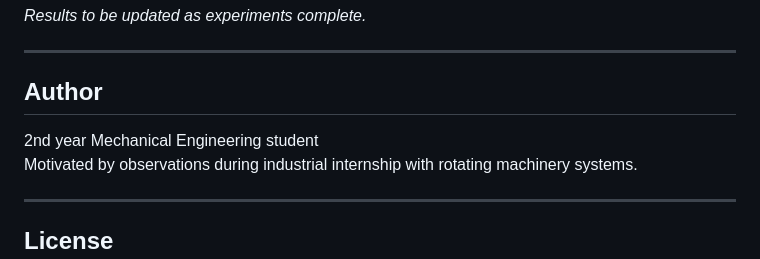
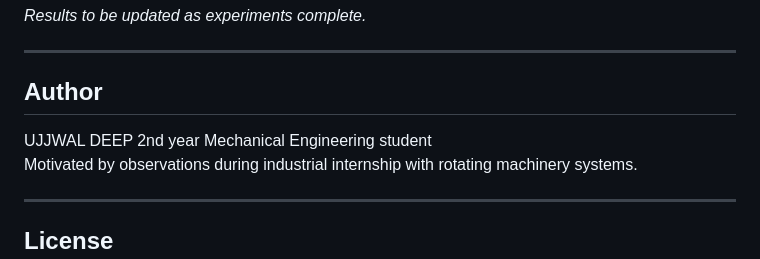
Before and after one commit to ujjwal77771/physics-informed-digital-twin, a Markdown page: README.md, the part around the change. GitHub-like rendering.

```diff
--- a/README.md
+++ b/README.md
@@ -203,7 +203,7 @@ physics-informed-digital-twin/
 ---
 
 ## Author
-
+UJJWAL DEEP
 2nd year Mechanical Engineering student
 Motivated by observations during industrial internship with rotating machinery systems.
 
```
